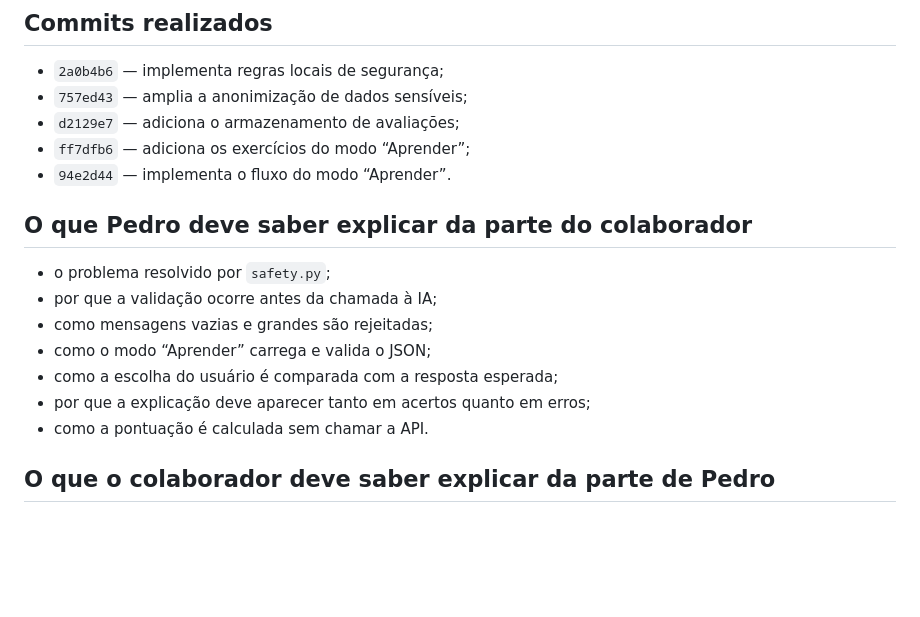
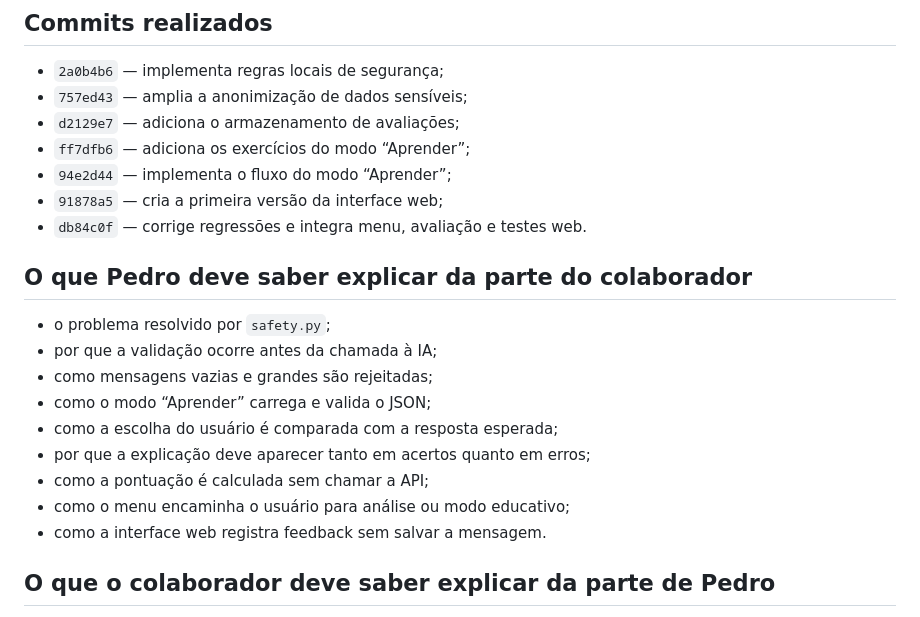
Before and after one commit to ordep616/ESCUDO-DIGITAL-IA, a Markdown page: escudo-digital-ia/docs/RELATORIO_DIA_3.md, the part around one of its changes. GitHub-like rendering; blank space fills up the shorter version.

```diff
--- a/escudo-digital-ia/docs/RELATORIO_DIA_3.md
+++ b/escudo-digital-ia/docs/RELATORIO_DIA_3.md
@@ -250,7 +313,9 @@ O Codex foi utilizado para:
 - `757ed43` — amplia a anonimização de dados sensíveis;
 - `d2129e7` — adiciona o armazenamento de avaliações;
 - `ff7dfb6` — adiciona os exercícios do modo “Aprender”;
-- `94e2d44` — implementa o fluxo do modo “Aprender”.
+- `94e2d44` — implementa o fluxo do modo “Aprender”;
+- `91878a5` — cria a primeira versão da interface web;
+- `db84c0f` — corrige regressões e integra menu, avaliação e testes web.
 
 ## O que Pedro deve saber explicar da parte do colaborador
 
@@ -260,7 +325,9 @@ O Codex foi utilizado para:
 - como o modo “Aprender” carrega e valida o JSON;
 - como a escolha do usuário é comparada com a resposta esperada;
 - por que a explicação deve aparecer tanto em acertos quanto em erros;
-- como a pontuação é calculada sem chamar a API.
+- como a pontuação é calculada sem chamar a API;
+- como o menu encaminha o usuário para análise ou modo educativo;
+- como a interface web registra feedback sem salvar a mensagem.
 
 ## O que o colaborador deve saber explicar da parte de Pedro
 
```
Also changed, not shown: other parts of escudo-digital-ia/docs/RELATORIO_DIA_3.md (+69 -11 lines).
